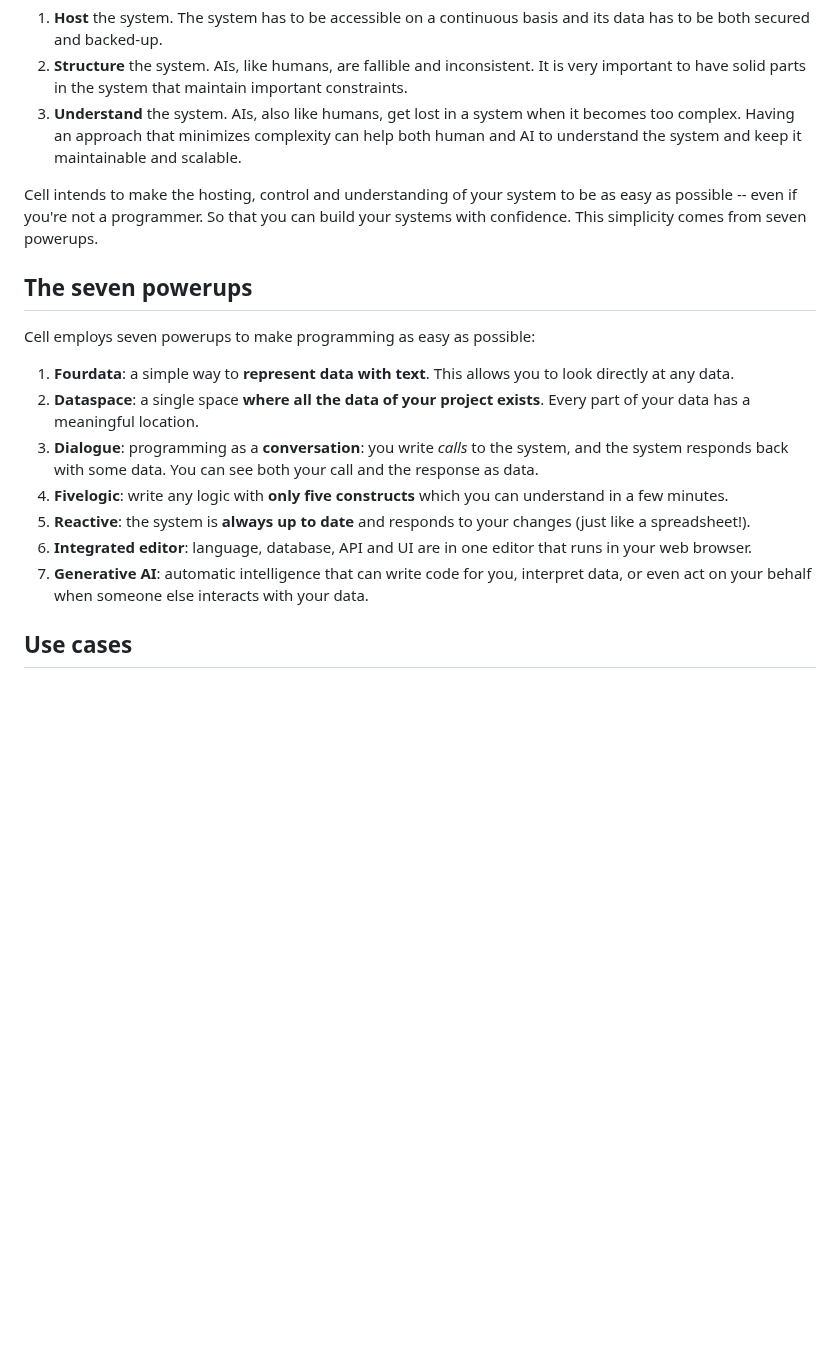
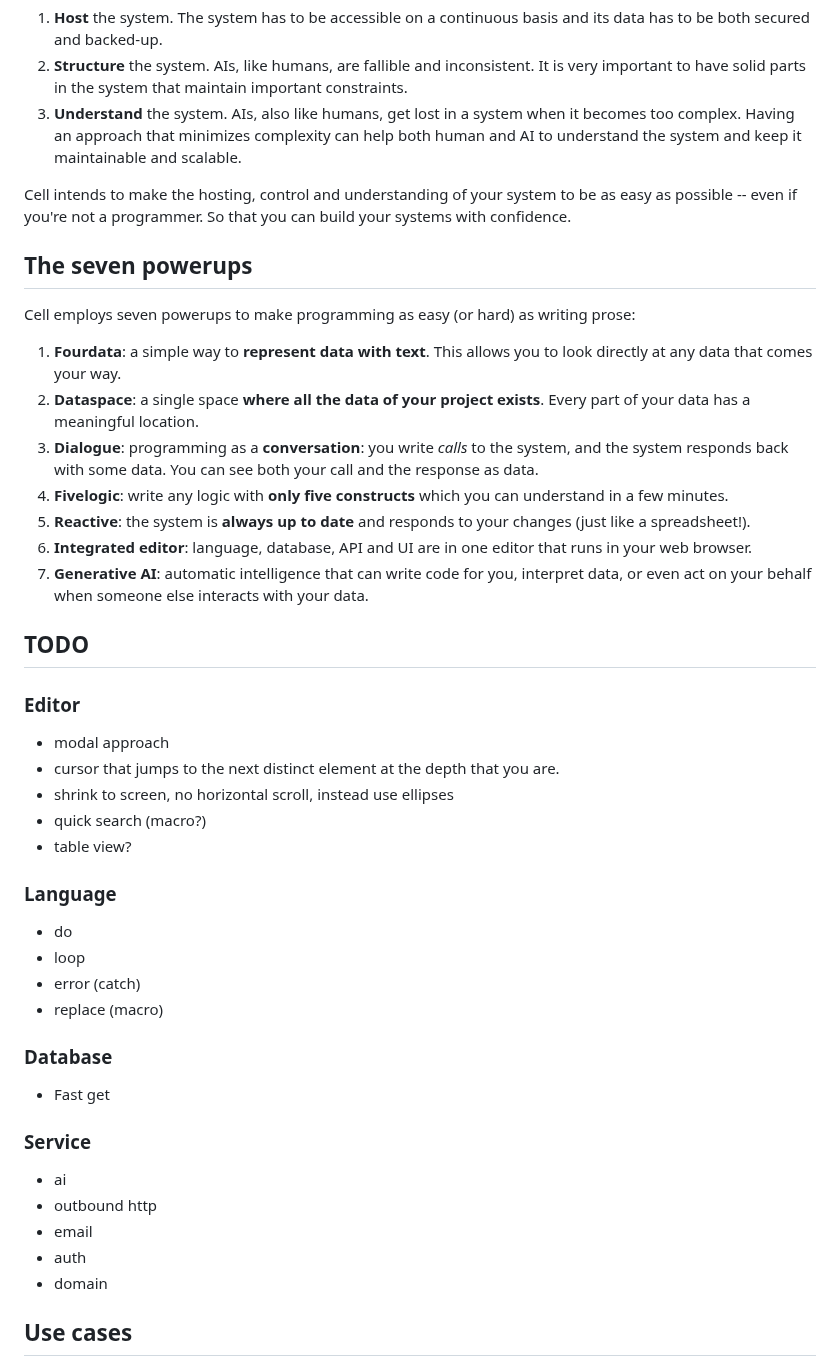
Before and after one commit to altocodenl/cell, a Markdown page: readme.md, the part around one of its changes. Drawn GitHub-style; blank space fills up the shorter version.

Commit message:
Nutshell

```diff
--- a/readme.md
+++ b/readme.md
@@ -18,19 +34,48 @@ My contention is: if you want to build data systems using AI, you need to do thr
 2. **Structure** the system. AIs, like humans, are fallible and inconsistent. It is very important to have solid parts in the system that maintain important constraints.
 3. **Understand** the system. AIs, also like humans, get lost in a system when it becomes too complex. Having an approach that minimizes complexity can help both human and AI to understand the system and keep it maintainable and scalable.
 
-Cell intends to make the hosting, control and understanding of your system to be as easy as possible -- even if you're not a programmer. So that you can build your systems with confidence. This simplicity comes from seven powerups.
+Cell intends to make the hosting, control and understanding of your system to be as easy as possible -- even if you're not a programmer. So that you can build your systems with confidence.
 
 ## The seven powerups
 
-Cell employs seven powerups to make programming as easy as possible:
-
-1. **Fourdata**: a simple way to **represent data with text**. This allows you to look directly at any data.
+Cell employs seven powerups to make programming as easy (or hard) as writing prose:
+
+1. **Fourdata**: a simple way to **represent data with text**. This allows you to look directly at any data that comes your way.
 2. **Dataspace**: a single space **where all the data of your project exists**. Every part of your data has a meaningful location.
 3. **Dialogue**: programming as a **conversation**: you write *calls* to the system, and the system responds back with some data. You can see both your call and the response as data.
 4. **Fivelogic**: write any logic with **only five constructs** which you can understand in a few minutes.
 5. **Reactive**: the system is **always up to date** and responds to your changes (just like a spreadsheet!).
 6. **Integrated editor**: language, database, API and UI are in one editor that runs in your web browser.
 7. **Generative AI**: automatic intelligence that can write code for you, interpret data, or even act on your behalf when someone else interacts with your data.
+
+## TODO
+
+### Editor
+
+- modal approach
+- cursor that jumps to the next distinct element at the depth that you are.
+- shrink to screen, no horizontal scroll, instead use ellipses
+- quick search (macro?)
+- table view?
+
+### Language
+
+- do
+- loop
+- error (catch)
+- replace (macro)
+
+### Database
+
+- Fast get
+
+### Service
+
+- ai
+- outbound http
+- email
+- auth
+- domain
 
 ## Use cases
 
```
Also changed, not shown: other parts of readme.md (+23 -7 lines).
